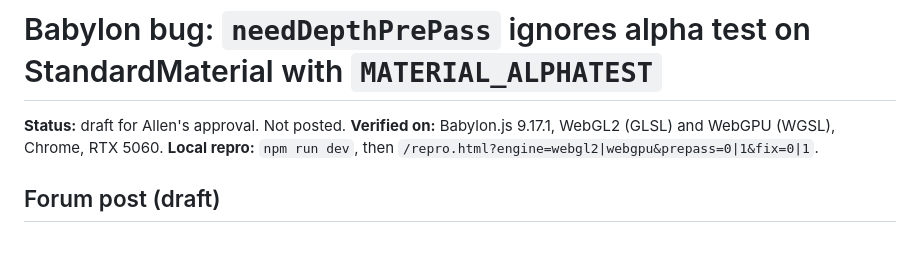
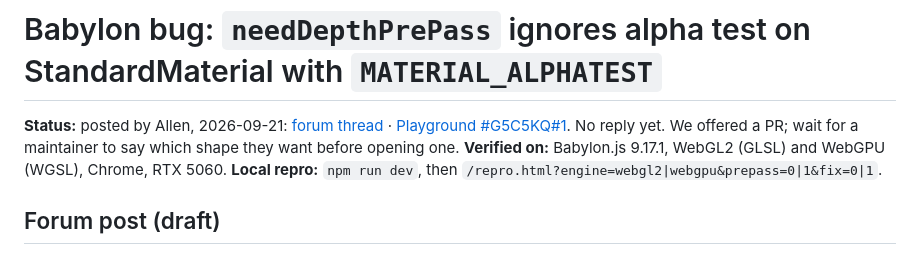
Before and after one commit to increasinglyHuman/poqpoq-sundial, a Markdown page: docs/upstream/babylon-prepass-alphatest.md, the part around the change. GitHub-like rendering.

Commit message:
docs(upstream): record the posted forum thread and Playground link
Co-Authored-By: Claude Opus 5 (1M context) <noreply@anthropic.com>

```diff
--- a/docs/upstream/babylon-prepass-alphatest.md
+++ b/docs/upstream/babylon-prepass-alphatest.md
@@ -1,6 +1,6 @@
 # Babylon bug: `needDepthPrePass` ignores alpha test on StandardMaterial with `MATERIAL_ALPHATEST`
 
-**Status:** draft for Allen's approval. Not posted.
+**Status:** posted by Allen, 2026-09-21: [forum thread](https://forum.babylonjs.com/t/standardmaterial-needdepthprepass-writes-whole-quad-depth-when-transparencymode-material-alphatest/64133) · [Playground #G5C5KQ#1](https://playground.babylonjs.com/#G5C5KQ#1). No reply yet. We offered a PR; wait for a maintainer to say which shape they want before opening one.
 **Verified on:** Babylon.js 9.17.1, WebGL2 (GLSL) and WebGPU (WGSL), Chrome, RTX 5060.
 **Local repro:** `npm run dev`, then `/repro.html?engine=webgl2|webgpu&prepass=0|1&fix=0|1`.
 
```
